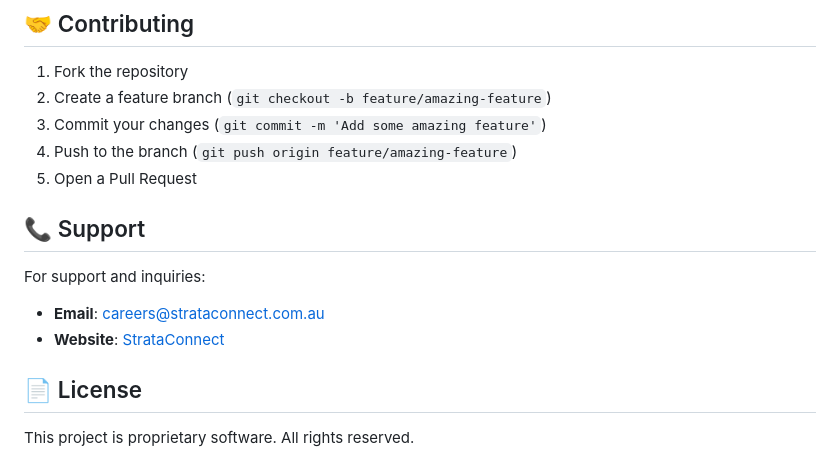
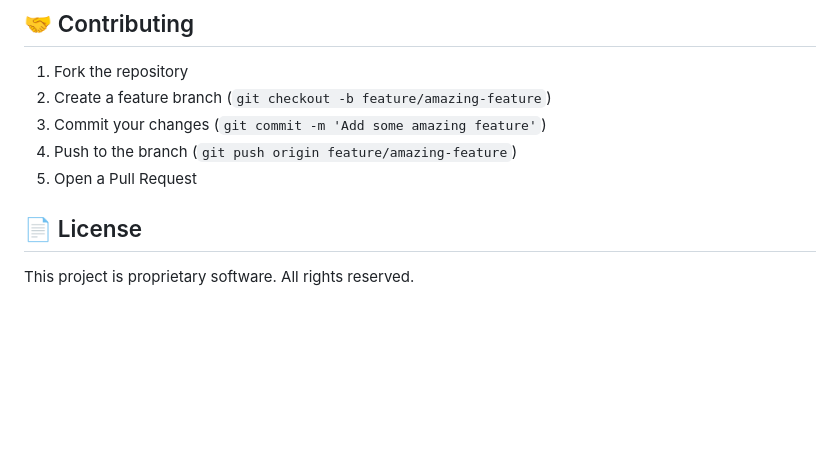
Before and after one commit to marydao21/StrataConnect-Website, a Markdown page: README.md, the part around the change. Drawn GitHub-style; blank space fills up the shorter version.

```diff
--- a/README.md
+++ b/README.md
@@ -205,11 +205,7 @@ The application is fully responsive and optimized for:
 4. Push to the branch (`git push origin feature/amazing-feature`)
 5. Open a Pull Request
 
-## 📞 Support
 
-For support and inquiries:
-- **Email**: careers@strataconnect.com.au
-- **Website**: [StrataConnect](https://strata-connect-green.vercel.app/)
 
 ## 📄 License
 
```
